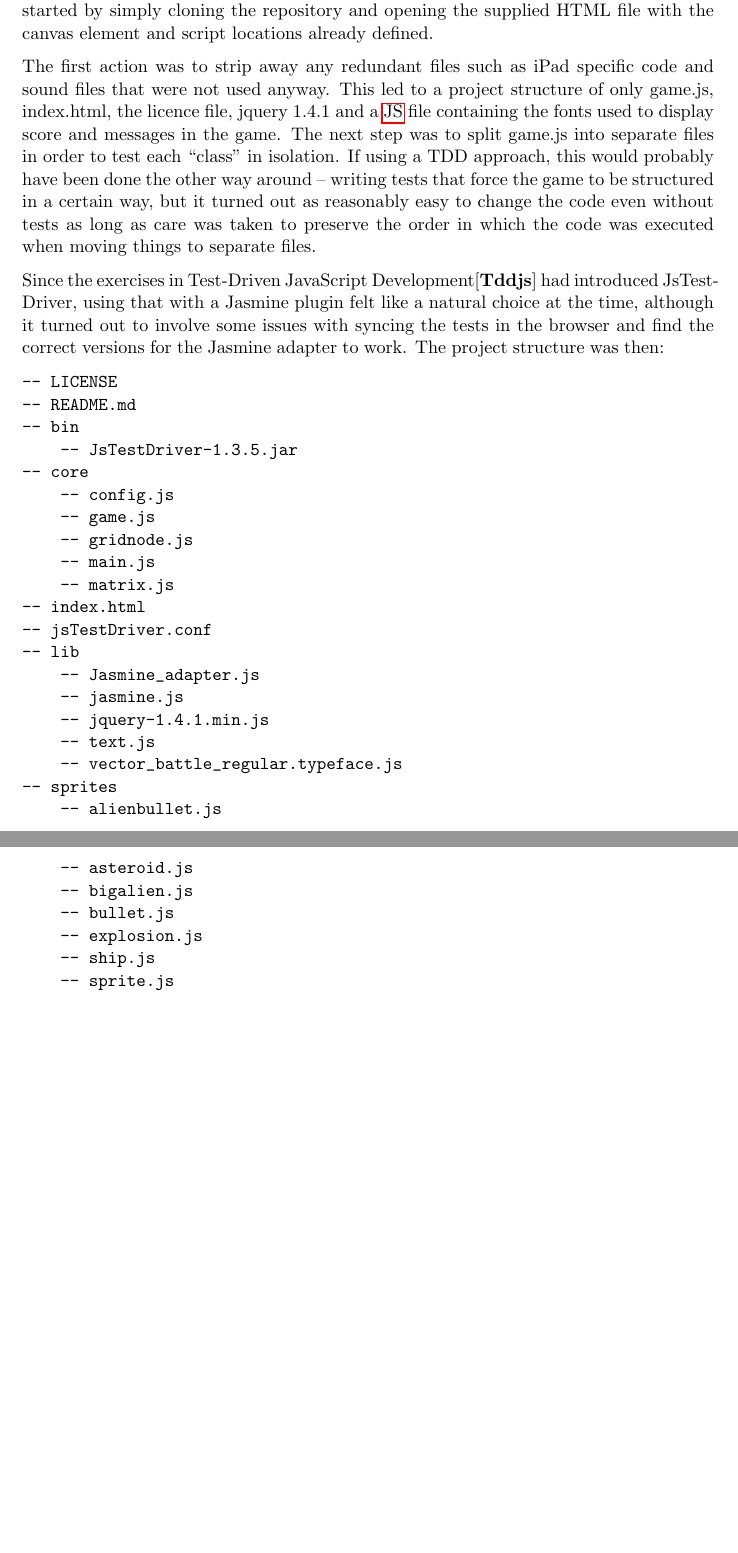
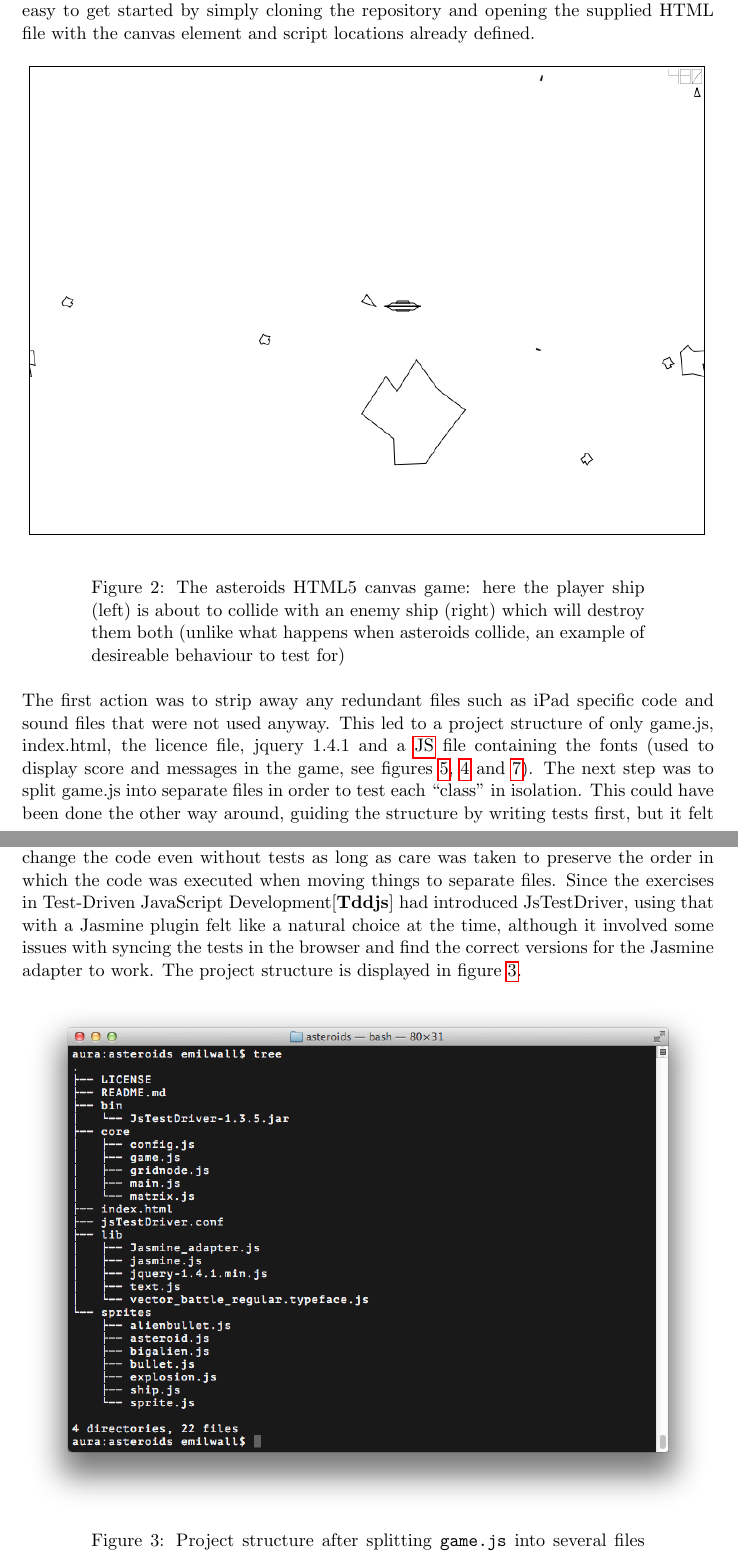
Before and after one commit to emilwall/exjobb, a LaTeX thesis (exjobb_thesis_emilwall.tex): two parts of pages 18 and 19 of 51 before the commit and two parts of pages 18 and 19 of 54 after it, joined at a grey line, cut so that both start at the same text, the shorter picture padded with empty space. Compiled offline with pdfLaTeX.

Commit message:
Add lots of figures and fix more or less important stuff
Don't miss out on this stuff.

```diff
--- a/exjobb_thesis_emilwall.tex
+++ b/exjobb_thesis_emilwall.tex
@@ -375,37 +375,18 @@ Adding tests for code that was written without testing in mind is challenging \c
 \subsection{(ML0,JS)Description of the asteroids example}
 \label{subsec:asteriods}
 
-The first step in the case study of adding tests in retrospect was selecting a suitable application. The choice became an HTML5 canvas game, namely asteroids, based on that it combined graphical elements with relatively complex logic and a bit of jQuery, making it a reasonable representative for the typical JavaScript application. Most of the code was reasonably well modularised already from the start and it was easy to get started by simply cloning the repository and opening the supplied HTML file with the canvas element and script locations already defined.
+The first step in the case study of adding tests in retrospect was selecting a suitable application. The choice became an HTML5 canvas game, namely asteroids (see figure~\ref{fig:game3}), based on that it combined graphical elements with relatively complex logic and a bit of jQuery, making it a reasonable representative for the typical JavaScript application. Most of the code was reasonably well modularised already from the start and it was easy to get started by simply cloning the repository and opening the supplied HTML file with the canvas element and script locations already defined.
 
-The first action was to strip away any redundant files such as iPad specific code and sound files that were not used anyway. This led to a project structure of only game.js, index.html, the licence file, jquery 1.4.1 and a \gls{js} file containing the fonts used to display score and messages in the game. The next step was to split game.js into separate files in order to test each ``class'' in isolation. If using a TDD approach, this would probably have been done the other way around -- writing tests that force the game to be structured in a certain way, but it turned out as reasonably easy to change the code even without tests as long as care was taken to preserve the order in which the code was executed when moving things to separate files.
+\begin{figure}[ht!]
+\centering
+\includegraphics[width=1.0\textwidth]{pics/game3.png}
+\caption{The asteroids HTML5 canvas game: here the player ship (left) is about to collide with an enemy ship (right) which will destroy them both (unlike what happens when asteroids collide, an example of desireable behaviour to test for)}
+\label{fig:game3}
+\end{figure}
 
-Since the exercises in Test-Driven JavaScript Development\cite{Tddjs} had introduced JsTestDriver, using that with a Jasmine plugin felt like a natural choice at the time, although it turned out to involve some issues with syncing the tests in the browser and find the correct versions for the Jasmine adapter to work. The project structure was then:
+The first action was to strip away any redundant files such as iPad specific code and sound files that were not used anyway. This led to a project structure of only game.js, index.html, the licence file, jquery 1.4.1 and a \gls{js} file containing the fonts (used to display score and messages in the game, see figures~\ref{fig:game6},~\ref{fig:game7} and~\ref{fig:game10}). The next step was to split game.js into separate files in order to test each ``class'' in isolation. This could have been done the other way around, guiding the structure by writing tests first, but it felt natural to work with the source in order to understand it. Refactoring without tests is typically not a good idea\cite[p.~17]{}, but it turned out as reasonably easy to change the code even without tests as long as care was taken to preserve the order in which the code was executed when moving things to separate files. Since the exercises in Test-Driven JavaScript Development\cite{Tddjs} had introduced JsTestDriver, using that with a Jasmine plugin felt like a natural choice at the time, although it involved some issues with syncing the tests in the browser and find the correct versions for the Jasmine adapter to work. The project structure is displayed in figure~\ref{fig:tree}.
 
-\begin{verbatim}
--- LICENSE
--- README.md
--- bin
-    -- JsTestDriver-1.3.5.jar
--- core
-    -- config.js
-    -- game.js
-    -- gridnode.js
-    -- main.js
-    -- matrix.js
--- index.html
--- jsTestDriver.conf
--- lib
-    -- Jasmine_adapter.js
-    -- jasmine.js
-    -- jquery-1.4.1.min.js
-    -- text.js
-    -- vector_battle_regular.typeface.js
--- sprites
-    -- alienbullet.js
-    -- asteroid.js
-    -- bigalien.js
-    -- bullet.js
-    -- explosion.js
-    -- ship.js
-    -- sprite.js
-\end{verbatim}
+\begin{figure}[ht!]
+\centering
+\includegraphics[width=1.0\textwidth]{pics/tree.png}
+\caption{Project structure after splitting \texttt{game.js} into several files and adding JSTD and Jasmine, but before adding any specs}
```
Also changed, not shown: exjobb_thesis_emilwall.pdf, pics/game10.png (added), pics/game3.png (added), pics/game6.png (added), pics/game7.png (added), pics/game8.png (added), pics/tree.png (added), exjobb_thesis_emilwall.tex (34 more changed lines).
